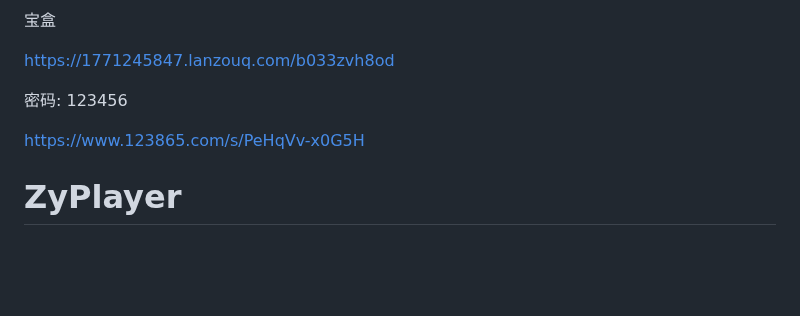
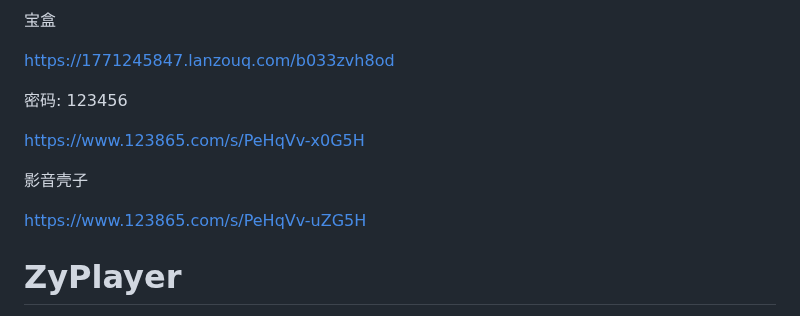
Before and after one commit to 1771245847/TvBox, a Markdown page: README.md, the part around the change. Rendered like a GitHub page; blank space fills up the shorter version.

Commit message:
Update 2025/3/28

```diff
--- a/README.md
+++ b/README.md
@@ -98,6 +98,10 @@ https://1771245847.lanzouq.com/b033zvh8od
 
 https://www.123865.com/s/PeHqVv-x0G5H
 
+影音壳子
+
+https://www.123865.com/s/PeHqVv-uZG5H
+
 # ZyPlayer
 
 https://github.com/Hiram-Wong/ZyPlayer/releases
```
